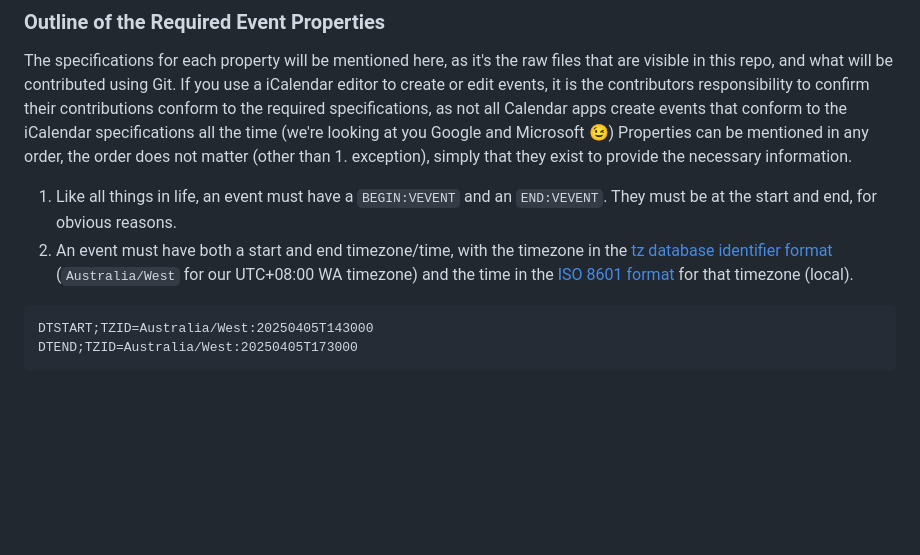
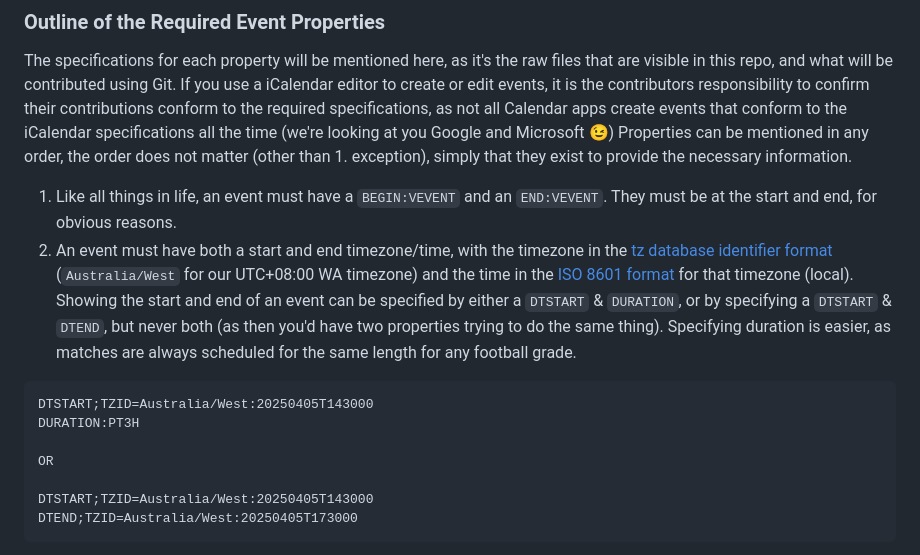
Before and after one commit to duyfken/sdfc-fixtures, a Markdown page: README.md, the part around the change. GitHub-like rendering; blank space fills up the shorter version.

Commit message:
Update recommended time property (DURATION>DTEND)

````diff
--- a/README.md
+++ b/README.md
@@ -40,8 +40,13 @@ All events must have these properties/lines as a minimum, though others may be a
 ### Outline of the Required Event Properties
 The specifications for each property will be mentioned here, as it's the raw files that are visible in this repo, and what will be contributed using Git. If you use a iCalendar editor to create or edit events, it is the contributors responsibility to confirm their contributions conform to the required specifications, as not all Calendar apps create events that conform to the iCalendar specifications all the time (we're looking at you Google and Microsoft :wink:) Properties can be mentioned in any order, the order does not matter (other than 1. exception), simply that they exist to provide the necessary information.
 1. Like all things in life, an event must have a `BEGIN:VEVENT` and an `END:VEVENT`. They must be at the start and end, for obvious reasons.
-2. An event must have both a start and end timezone/time, with the timezone in the [tz database identifier format](https://en.wikipedia.org/wiki/List_of_tz_database_time_zones) (`Australia/West` for our UTC+08:00 WA timezone) and the time in the [ISO 8601 format](https://en.wikipedia.org/wiki/ISO_8601) for that timezone (local).
+2. An event must have both a start and end timezone/time, with the timezone in the [tz database identifier format](https://en.wikipedia.org/wiki/List_of_tz_database_time_zones) (`Australia/West` for our UTC+08:00 WA timezone) and the time in the [ISO 8601 format](https://en.wikipedia.org/wiki/ISO_8601) for that timezone (local). Showing the start and end of an event can be specified by either a `DTSTART` & `DURATION`, or by specifying a `DTSTART` & `DTEND`, but never both (as then you'd have two properties trying to do the same thing). Specifying duration is easier, as matches are always scheduled for the same length for any football grade.
 ```
+DTSTART;TZID=Australia/West:20250405T143000
+DURATION:PT3H
+
+OR
+
 DTSTART;TZID=Australia/West:20250405T143000
 DTEND;TZID=Australia/West:20250405T173000
 ```
````
